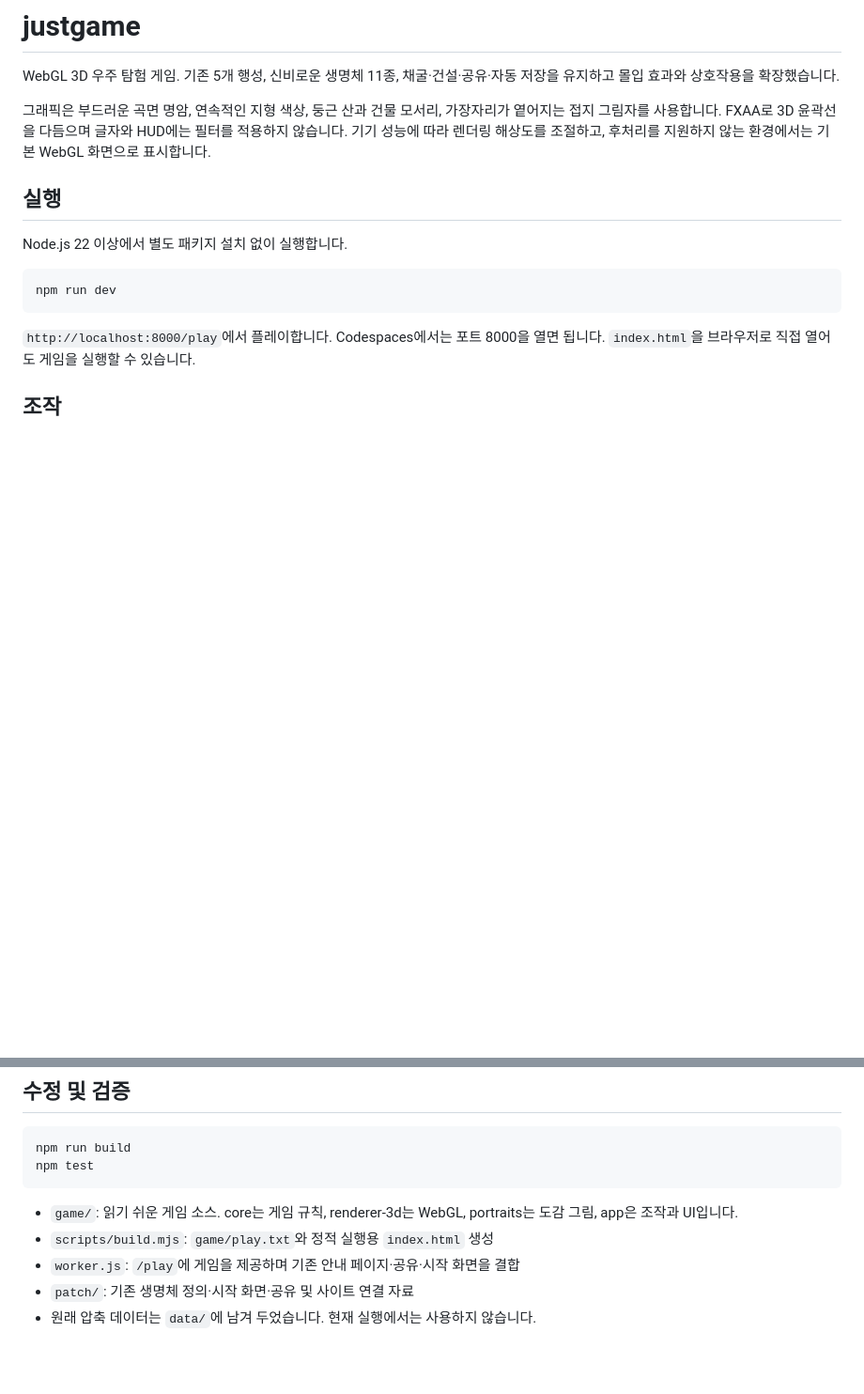
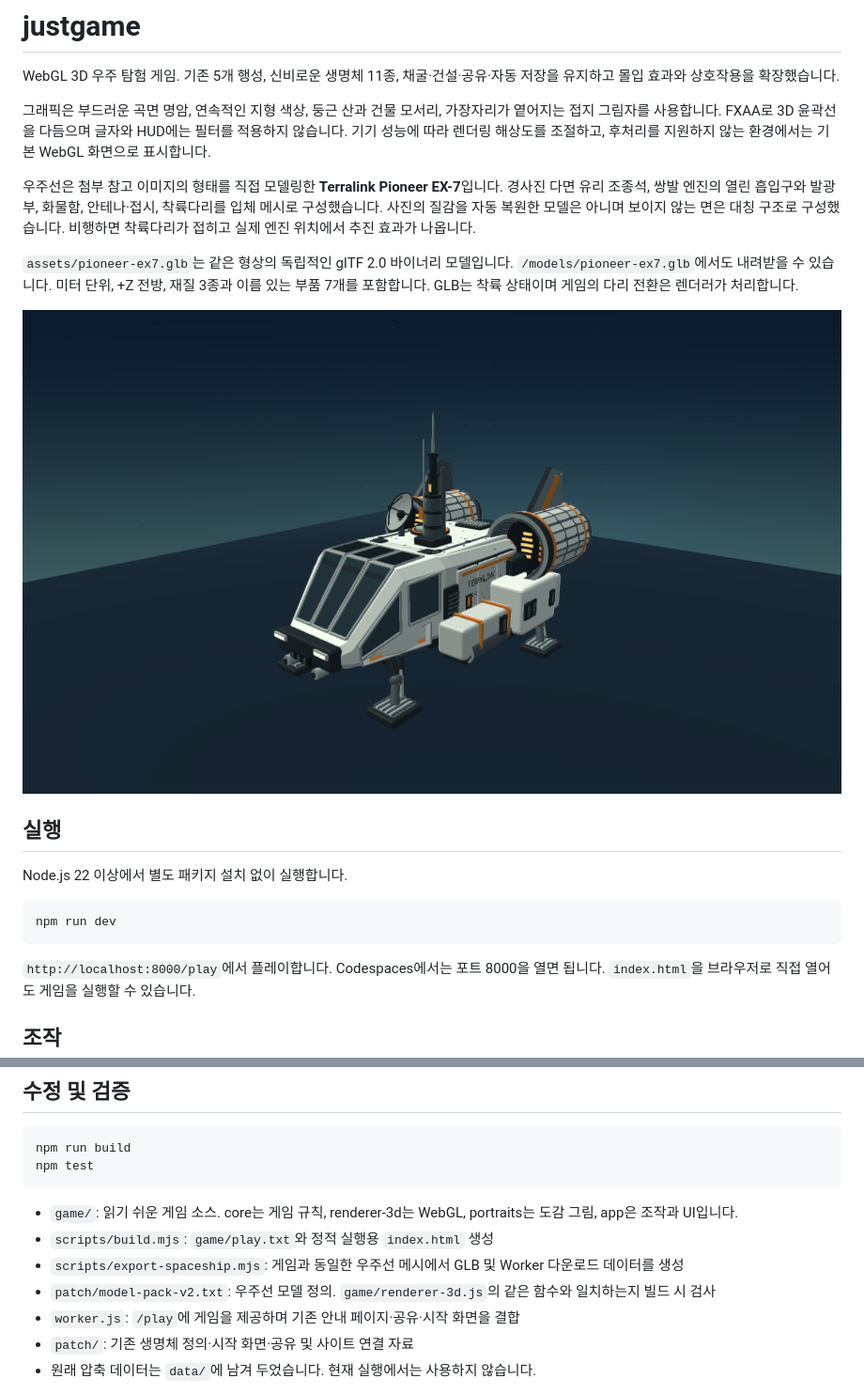
Before and after one commit to skk20130206-tech/game, a Markdown page: README.md, 2 parts joined by grey strips. Shown at 94% size. GitHub-like rendering; pictures changed too: assets/pioneer-ex7-preview.png (added); blank space fills up the shorter version.

Commit message:
Replace ship with reference-modeled Pioneer EX-7 3D mesh

```diff
--- a/README.md
+++ b/README.md
@@ -3,6 +3,12 @@
 WebGL 3D 우주 탐험 게임. 기존 5개 행성, 신비로운 생명체 11종, 채굴·건설·공유·자동 저장을 유지하고 몰입 효과와 상호작용을 확장했습니다.
 
 그래픽은 부드러운 곡면 명암, 연속적인 지형 색상, 둥근 산과 건물 모서리, 가장자리가 옅어지는 접지 그림자를 사용합니다. FXAA로 3D 윤곽선을 다듬으며 글자와 HUD에는 필터를 적용하지 않습니다. 기기 성능에 따라 렌더링 해상도를 조절하고, 후처리를 지원하지 않는 환경에서는 기본 WebGL 화면으로 표시합니다.
+
+우주선은 첨부 참고 이미지의 형태를 직접 모델링한 **Terralink Pioneer EX-7**입니다. 경사진 다면 유리 조종석, 쌍발 엔진의 열린 흡입구와 발광부, 화물함, 안테나·접시, 착륙다리를 입체 메시로 구성했습니다. 사진의 질감을 자동 복원한 모델은 아니며 보이지 않는 면은 대칭 구조로 구성했습니다. 비행하면 착륙다리가 접히고 실제 엔진 위치에서 추진 효과가 나옵니다.
+
+`assets/pioneer-ex7.glb`는 같은 형상의 독립적인 glTF 2.0 바이너리 모델입니다. `/models/pioneer-ex7.glb`에서도 내려받을 수 있습니다. 미터 단위, +Z 전방, 재질 3종과 이름 있는 부품 7개를 포함합니다. GLB는 착륙 상태이며 게임의 다리 전환은 렌더러가 처리합니다.
+
+![게임과 같은 메시를 별도 렌더링한 Pioneer EX-7 미리보기](assets/pioneer-ex7-preview.png)
 
 ## 실행
 
@@ -36,6 +42,8 @@ npm test
 
 - `game/`: 읽기 쉬운 게임 소스. core는 게임 규칙, renderer-3d는 WebGL, portraits는 도감 그림, app은 조작과 UI입니다.
 - `scripts/build.mjs`: `game/play.txt`와 정적 실행용 `index.html` 생성
+- `scripts/export-spaceship.mjs`: 게임과 동일한 우주선 메시에서 GLB 및 Worker 다운로드 데이터를 생성
+- `patch/model-pack-v2.txt`: 우주선 모델 정의. `game/renderer-3d.js`의 같은 함수와 일치하는지 빌드 시 검사
 - `worker.js`: `/play`에 게임을 제공하며 기존 안내 페이지·공유·시작 화면을 결합
 - `patch/`: 기존 생명체 정의·시작 화면·공유 및 사이트 연결 자료
 - 원래 압축 데이터는 `data/`에 남겨 두었습니다. 현재 실행에서는 사용하지 않습니다.
```
Also changed, not shown: 10 other files.
